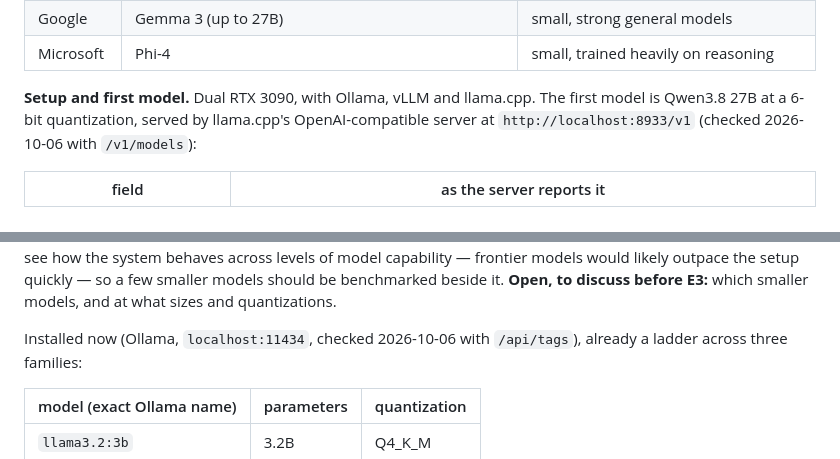
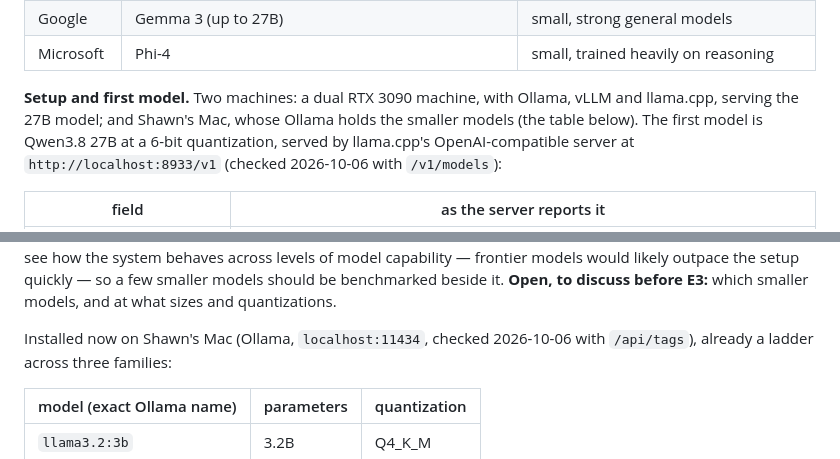
Before and after one commit to ftc/program_analysis_generator, a Markdown page: experiments.md, 2 parts joined by grey strips. GitHub-like rendering.

```diff
--- a/experiments.md
+++ b/experiments.md
@@ -140,7 +140,9 @@ model's licence, before running**:
 | Google | Gemma 3 (up to 27B) | small, strong general models |
 | Microsoft | Phi-4 | small, trained heavily on reasoning |
 
-**Setup and first model.** Dual RTX 3090, with Ollama, vLLM and llama.cpp.
+**Setup and first model.** Two machines: a dual RTX 3090 machine, with Ollama,
+vLLM and llama.cpp, serving the 27B model; and Shawn's Mac, whose Ollama holds
+the smaller models (the table below).
 The first model is Qwen3.8 27B at a 6-bit quantization, served by llama.cpp's
 OpenAI-compatible server at `http://localhost:8933/v1` (checked 2026-10-06 with
 `/v1/models`):
@@ -182,7 +184,7 @@ would likely outpace the setup quickly — so a few smaller models should be
 benchmarked beside it. **Open, to discuss before E3:** which smaller models,
 and at what sizes and quantizations.
 
-Installed now (Ollama, `localhost:11434`, checked 2026-10-06 with `/api/tags`),
+Installed now on Shawn's Mac (Ollama, `localhost:11434`, checked 2026-10-06 with `/api/tags`),
 already a ladder across three families:
 
 | model (exact Ollama name) | parameters | quantization |
```
Also changed, not shown: other parts of experiments.md (+57 -0 lines), implementation_strategy.md (+6 -1 lines).
